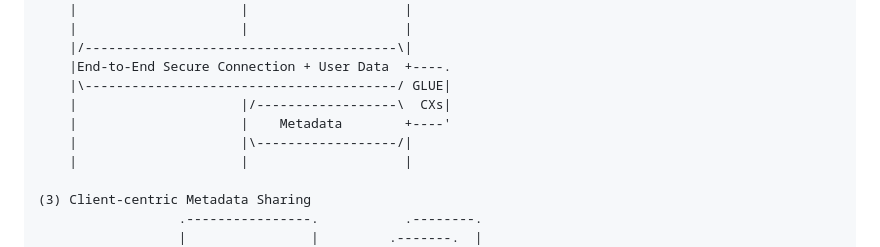
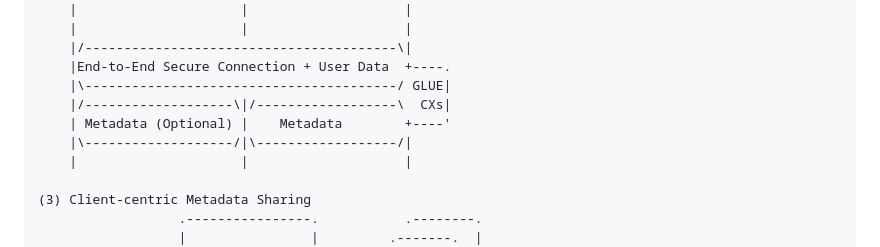
Before and after one commit to danwing/cidfi, a Markdown page: draft-wing-cidfi.md, the part around the change. Rendered like a GitHub page.

Commit message:
optional leg

```diff
--- a/draft-wing-cidfi.md
+++ b/draft-wing-cidfi.md
@@ -187,9 +187,9 @@ takes advantage of clients having a full view on their available network attachm
     |/----------------------------------------\|
     |End-to-End Secure Connection + User Data  +----.
     |\----------------------------------------/ GLUE|
-    |                     |/------------------\  CXs|
-    |                     |    Metadata        +----'
-    |                     |\------------------/|
+    |/-------------------\|/------------------\  CXs|
+    | Metadata (Optional) |    Metadata        +----'
+    |\-------------------/|\------------------/|
     |                     |                    |
 
 (3)	Client-centric Metadata Sharing
```
